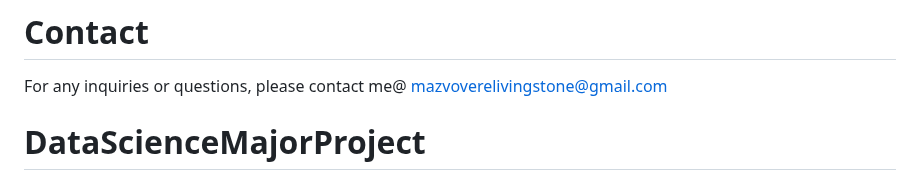
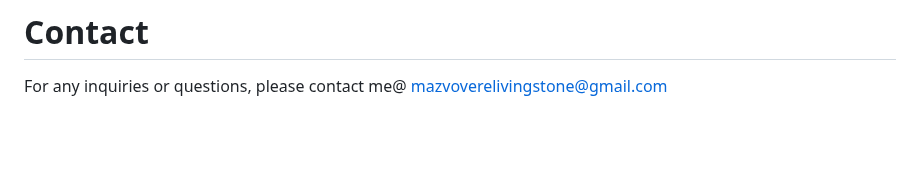
Before and after one commit to PresidentLivingstone/DataScienceMajorProject, a Markdown page: README.md, the part around the change. Rendered like a GitHub page; blank space fills up the shorter version.

```diff
--- a/README.md
+++ b/README.md
@@ -48,4 +48,3 @@ Recognition I want to thank Kaggle, the agricultural research community, farmers
 # Contact
 For any inquiries or questions, please contact me@
 mazvoverelivingstone@gmail.com
-# DataScienceMajorProject
```
